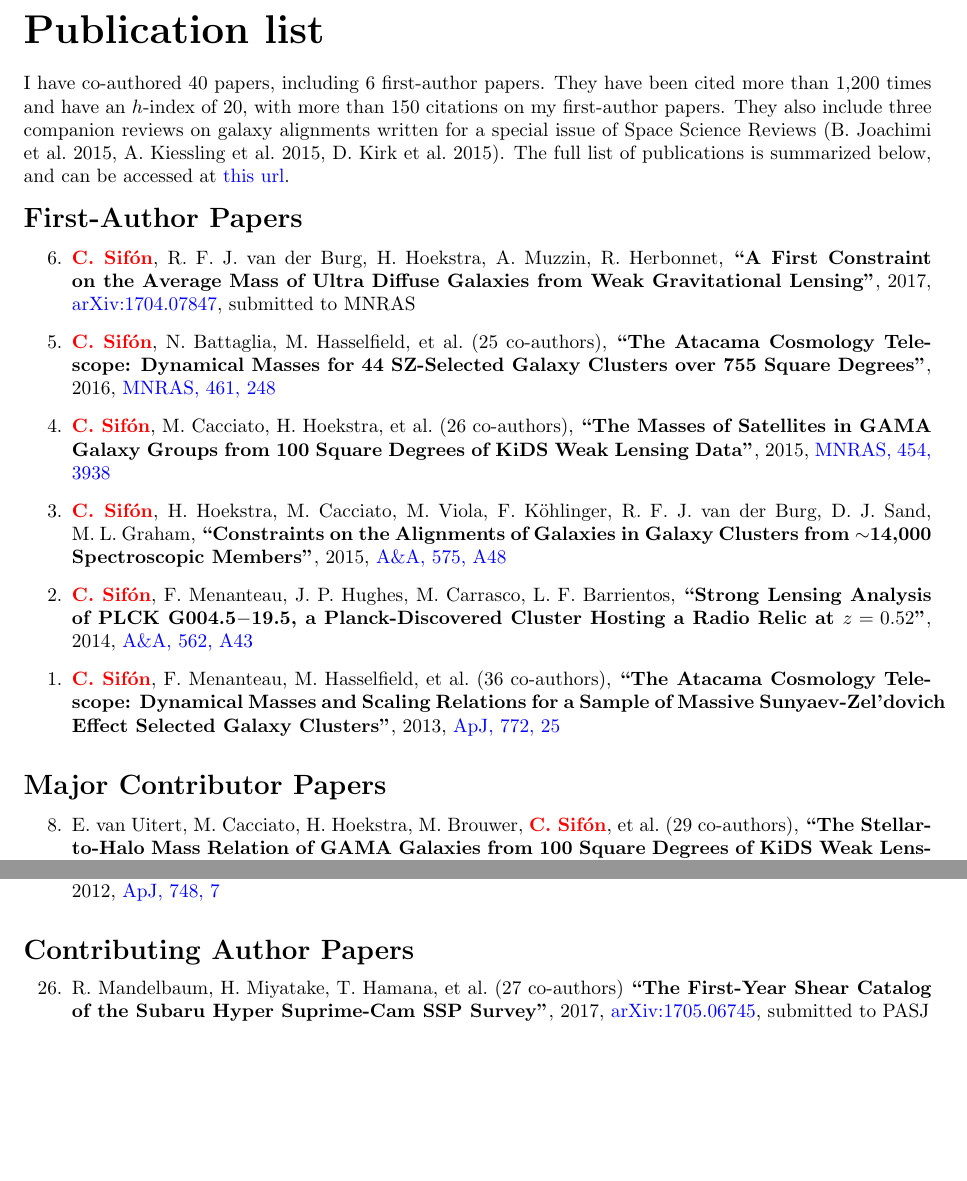
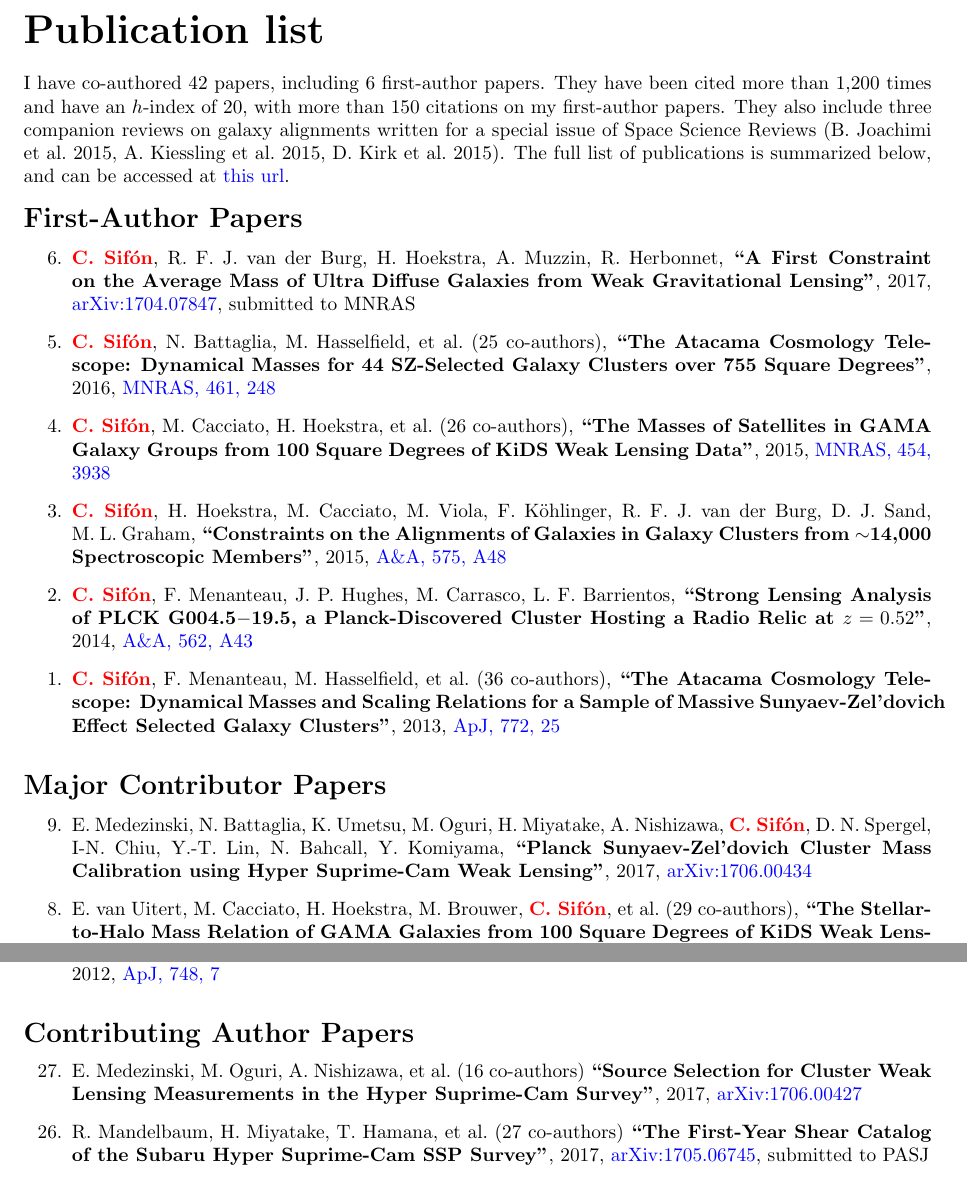
Before and after one commit to cristobal-sifon/cv, a LaTeX document (Sifon_publications.tex): two parts of pages 1 and 2 of 3, joined at a grey line, cut so that both start at the same text, the shorter picture padded with empty space. Compiled offline with pdfLaTeX.

Commit message:
Medezinski et al's

```diff
--- a/Sifon_publications.tex
+++ b/Sifon_publications.tex
@@ -47,7 +47,7 @@
 {\bf\huge Publication list}\\
 
 \noindent
-I have co-authored 40 papers, including 6 first-author papers. They have been
+I have co-authored 42 papers, including 6 first-author papers. They have been
 cited more than 1,200 times and have an $h$-index of 20, with more than 150
 citations on my first-author papers. They also include three companion reviews on
 galaxy alignments written for a special issue of Space Science Reviews (B.\
@@ -118,12 +118,23 @@ Massive Sunyaev-Zel'dovich Effect Selected Galaxy Clusters''},
 
 \end{etaremune}
 
+
+%%%%%%%%%%%%%%%%%%%%%
+%%%%%%%%%%%%%%%%%%%%%
+
+
 \vspace{0.4cm}
 \noindent
 {\bf\Large Major Contributor Papers}\\
 
 \vspace{-0.5cm}
 \begin{etaremune}
+
+\item E.~Medezinski, N.~Battaglia, K.~Umetsu, M.~Oguri, H.~Miyatake, A.~Nishizawa,
+\myself, D.~N.~Spergel, I-N.~Chiu, Y.-T.~Lin, N.~Bahcall, Y.~Komiyama,
+\textbf{``Planck Sunyaev-Zel’dovich Cluster Mass Calibration using Hyper Suprime-Cam Weak
+Lensing''},
+2017, \href{http://adsabs.harvard.edu/abs/2017arXiv170600434M}{arXiv:1706.00434}
 
 \item E.~van~Uitert, M.~Cacciato, H.~Hoekstra, M.~Brouwer, \myself, \etal{29},
 % M.~Viola, I.~Baldry, J.~Bland-hawthorn, S.~Brough, M.~J.~I.~Brown, A.~Choi, S.~P.~Driver, T.~Erben, C.~Heymans, H.~Hildebrandt, B.~J.~, K.~Kuijken, J.~Liske, J.~Loveday, J.~Mcfarland, L.~Miller, R.~Nakajima, J.~Peacock, M.~Radovich, A.~S.~G.~Robotham, P.~Schneider, G.~Sikkema, E.~N.~Taylor, G.~V.~Kleijn,
@@ -199,6 +209,11 @@ Merging Cluster at Redshift 0.87''},
 \vspace{-0.5cm}
 \begin{etaremune}
 
+\item
+E.~Medezinski, M.~Oguri, A.~Nishizawa, \etal{16}
+\textbf{``Source Selection for Cluster Weak Lensing Measurements in the Hyper Suprime-Cam
+Survey''},
+2017, \href{http://adsabs.harvard.edu/abs/2017arXiv170600427M}{arXiv:1706.00427}
 
 \item
 R.~Mandelbaum, H.~Miyatake, T.~Hamana, \etal{27}
```
Also changed, not shown: Sifon_publications.pdf, Sifon_publications.tex (7 more changed lines).
